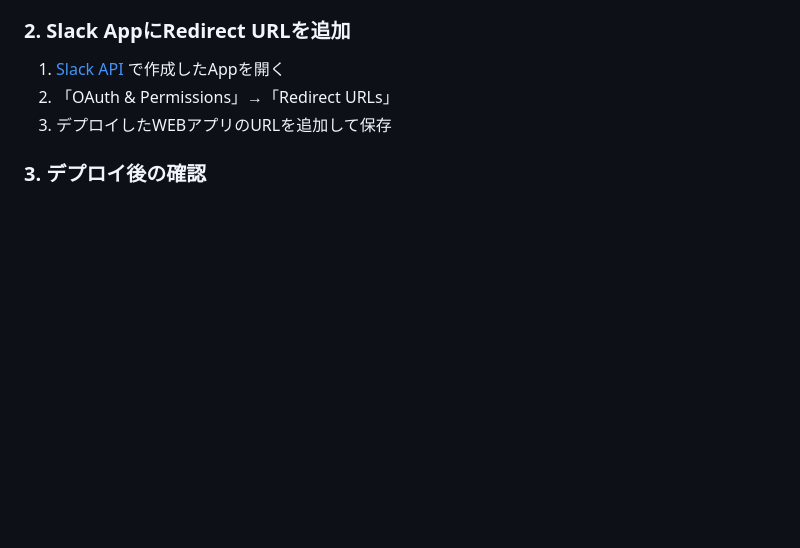
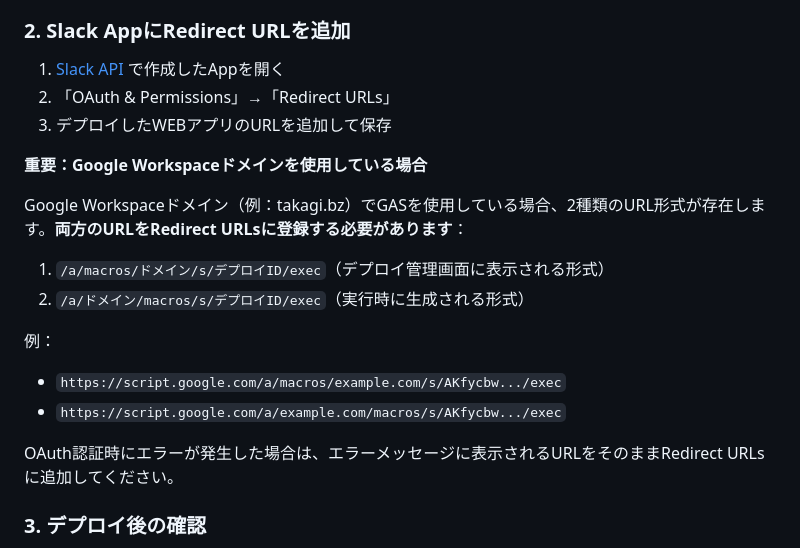
Before and after one commit to tkgathr2/daily-report-automation-mvp, a Markdown page: docs/USAGE.md, the part around the change. GitHub-like rendering; blank space fills up the shorter version.

Commit message:
docs: Add Google Workspace URL format note for Slack OAuth
Co-Authored-By: 高木豊大 <atsuhiro@takagi.bz>

```diff
--- a/docs/USAGE.md
+++ b/docs/USAGE.md
@@ -87,6 +87,19 @@
 1. [Slack API](https://api.slack.com/apps) で作成したAppを開く
 2. 「OAuth & Permissions」→「Redirect URLs」
 3. デプロイしたWEBアプリのURLを追加して保存
+
+**重要：Google Workspaceドメインを使用している場合**
+
+Google Workspaceドメイン（例：takagi.bz）でGASを使用している場合、2種類のURL形式が存在します。**両方のURLをRedirect URLsに登録する必要があります**：
+
+1. `/a/macros/ドメイン/s/デプロイID/exec`（デプロイ管理画面に表示される形式）
+2. `/a/ドメイン/macros/s/デプロイID/exec`（実行時に生成される形式）
+
+例：
+- `https://script.google.com/a/macros/example.com/s/AKfycbw.../exec`
+- `https://script.google.com/a/example.com/macros/s/AKfycbw.../exec`
+
+OAuth認証時にエラーが発生した場合は、エラーメッセージに表示されるURLをそのままRedirect URLsに追加してください。
 
 ### 3. デプロイ後の確認
 
```
